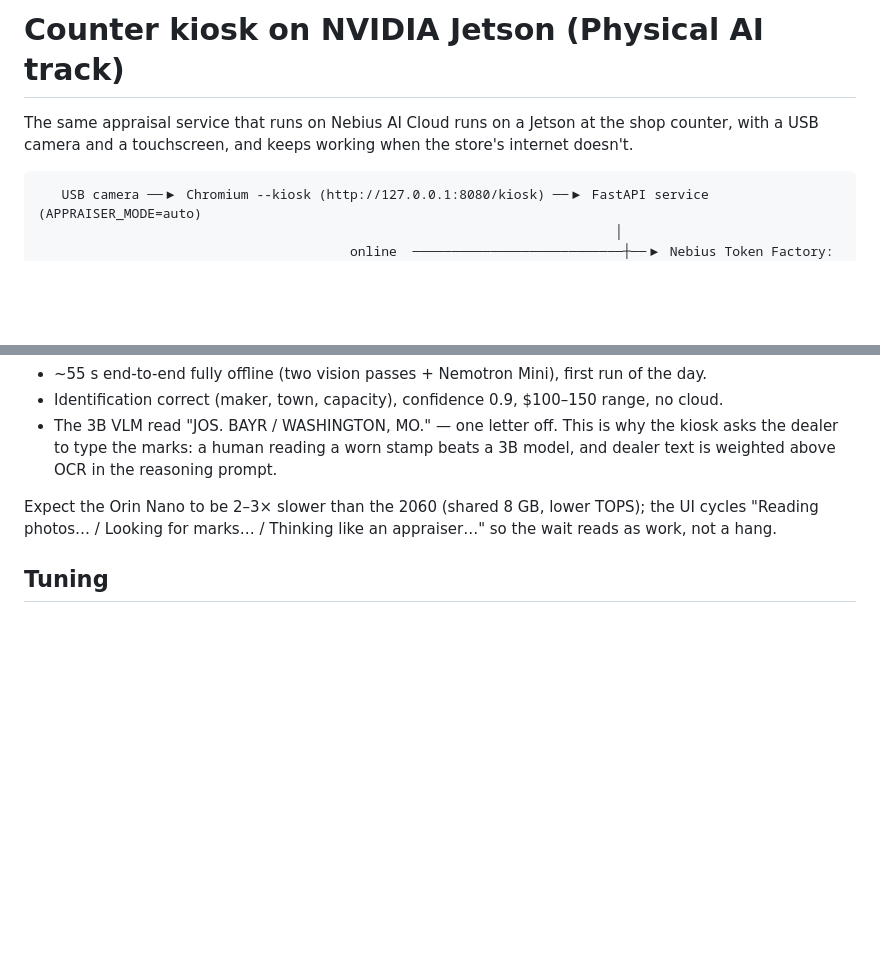
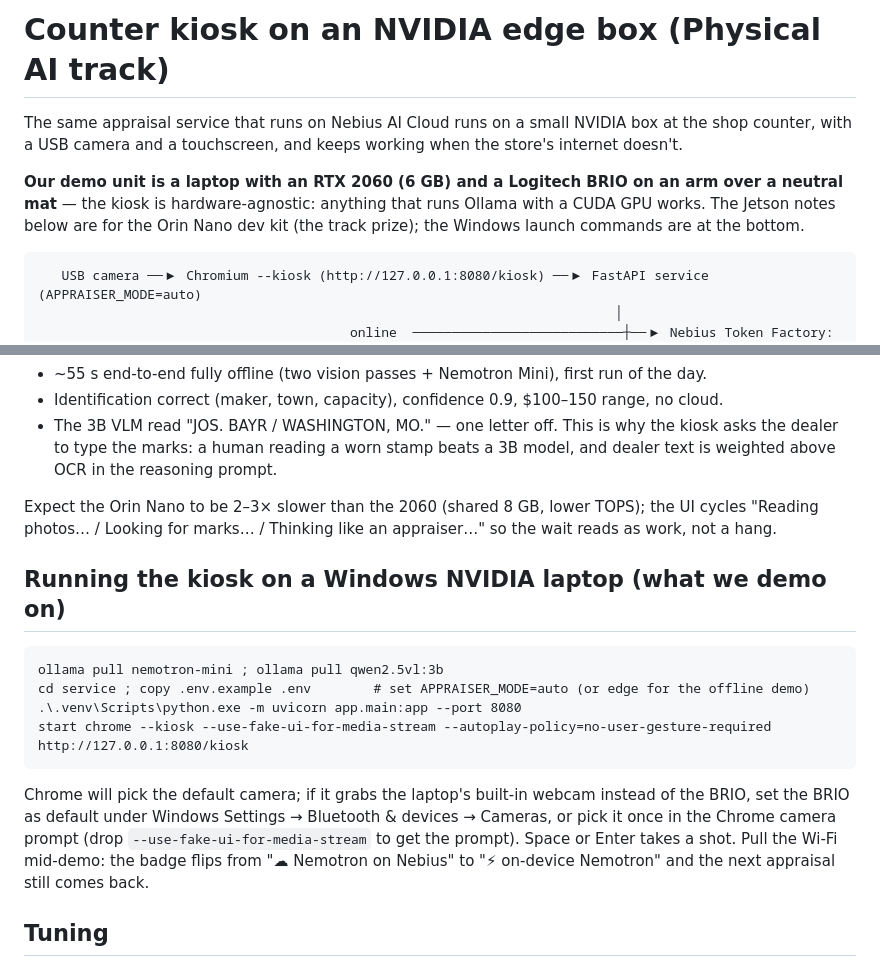
Before and after one commit to banksythequantLab/bottletree-appraiser, a Markdown page: jetson/README.md, 2 parts joined by grey strips. GitHub-like rendering; blank space fills up the shorter version.

Commit message:
Kiosk: demo hardware is RTX 2060 laptop + Logitech BRIO (Jetson optional); Windows launch commands
Co-Authored-By: Claude Fable 5.1 <noreply@anthropic.com>
Claude-Session: https://claude.ai/code/session_011ter7HauQU74v7UX97DwFs

````diff
--- a/jetson/README.md
+++ b/jetson/README.md
@@ -1,7 +1,11 @@
-# Counter kiosk on NVIDIA Jetson (Physical AI track)
+# Counter kiosk on an NVIDIA edge box (Physical AI track)
 
-The same appraisal service that runs on Nebius AI Cloud runs on a Jetson at the shop counter, with a
-USB camera and a touchscreen, and keeps working when the store's internet doesn't.
+The same appraisal service that runs on Nebius AI Cloud runs on a small NVIDIA box at the shop counter,
+with a USB camera and a touchscreen, and keeps working when the store's internet doesn't.
+
+**Our demo unit is a laptop with an RTX 2060 (6 GB) and a Logitech BRIO on an arm over a neutral mat** —
+the kiosk is hardware-agnostic: anything that runs Ollama with a CUDA GPU works. The Jetson notes below are
+for the Orin Nano dev kit (the track prize); the Windows launch commands are at the bottom.
 
 ```
    USB camera ──▶ Chromium --kiosk (http://127.0.0.1:8080/kiosk) ──▶ FastAPI service (APPRAISER_MODE=auto)
@@ -65,6 +69,21 @@ Single front photo of a stamped 5-gallon Jos. Bayer crock, dealer typed the mark
 Expect the Orin Nano to be 2–3× slower than the 2060 (shared 8 GB, lower TOPS); the UI cycles
 "Reading photos… / Looking for marks… / Thinking like an appraiser…" so the wait reads as work, not a hang.
 
+## Running the kiosk on a Windows NVIDIA laptop (what we demo on)
+
+```
+ollama pull nemotron-mini ; ollama pull qwen2.5vl:3b
+cd service ; copy .env.example .env        # set APPRAISER_MODE=auto (or edge for the offline demo)
+.\.venv\Scripts\python.exe -m uvicorn app.main:app --port 8080
+start chrome --kiosk --use-fake-ui-for-media-stream --autoplay-policy=no-user-gesture-required http://127.0.0.1:8080/kiosk
+```
+
+Chrome will pick the default camera; if it grabs the laptop's built-in webcam instead of the BRIO, set the
+BRIO as default under Windows Settings → Bluetooth & devices → Cameras, or pick it once in the Chrome
+camera prompt (drop `--use-fake-ui-for-media-stream` to get the prompt). Space or Enter takes a shot.
+Pull the Wi-Fi mid-demo: the badge flips from "☁ Nemotron on Nebius" to "⚡ on-device Nemotron" and the
+next appraisal still comes back.
+
 ## Tuning
 
 - Bigger Jetson? `LOCAL_TEXT_MODEL=nemotron-3-nano` / `qwen2.5vl:7b` in `.env` and re-run setup.
````
Also changed, not shown: README.md (+3 -2 lines).
